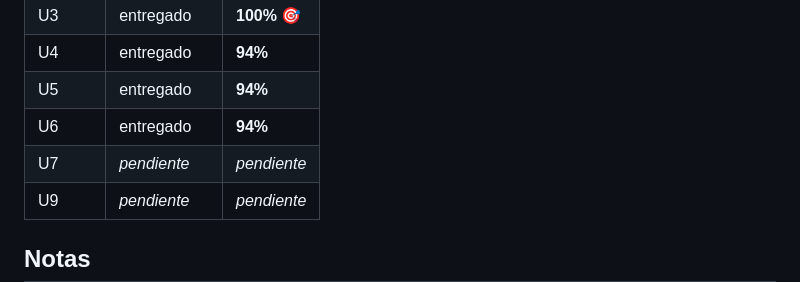
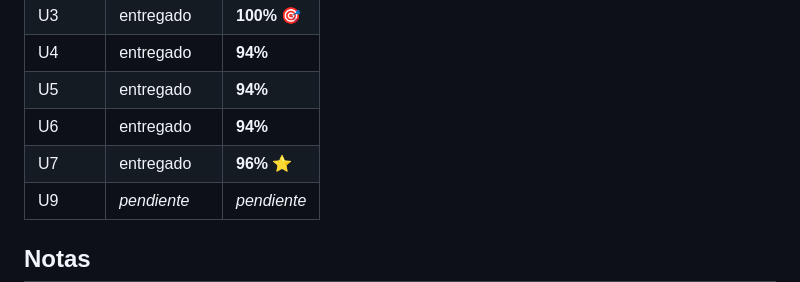
Before and after one commit to F-Boivin/python_coder, a Markdown page: TP_Modulo_10/README.md, the part around the change. Drawn GitHub-style.

Commit message:
docs: registrar nota U7 (96%) del Modulo 10 en el README del TP

```diff
--- a/TP_Modulo_10/README.md
+++ b/TP_Modulo_10/README.md
@@ -114,7 +114,7 @@ Cada unidad se entrega como Google Doc separado, todos apuntando a este repo:
 | U4 | entregado | **94%** |
 | U5 | entregado | **94%** |
 | U6 | entregado | **94%** |
-| U7 | _pendiente_ | _pendiente_ |
+| U7 | entregado | **96%** ⭐ |
 | U9 | _pendiente_ | _pendiente_ |
 
 ## Notas
```
